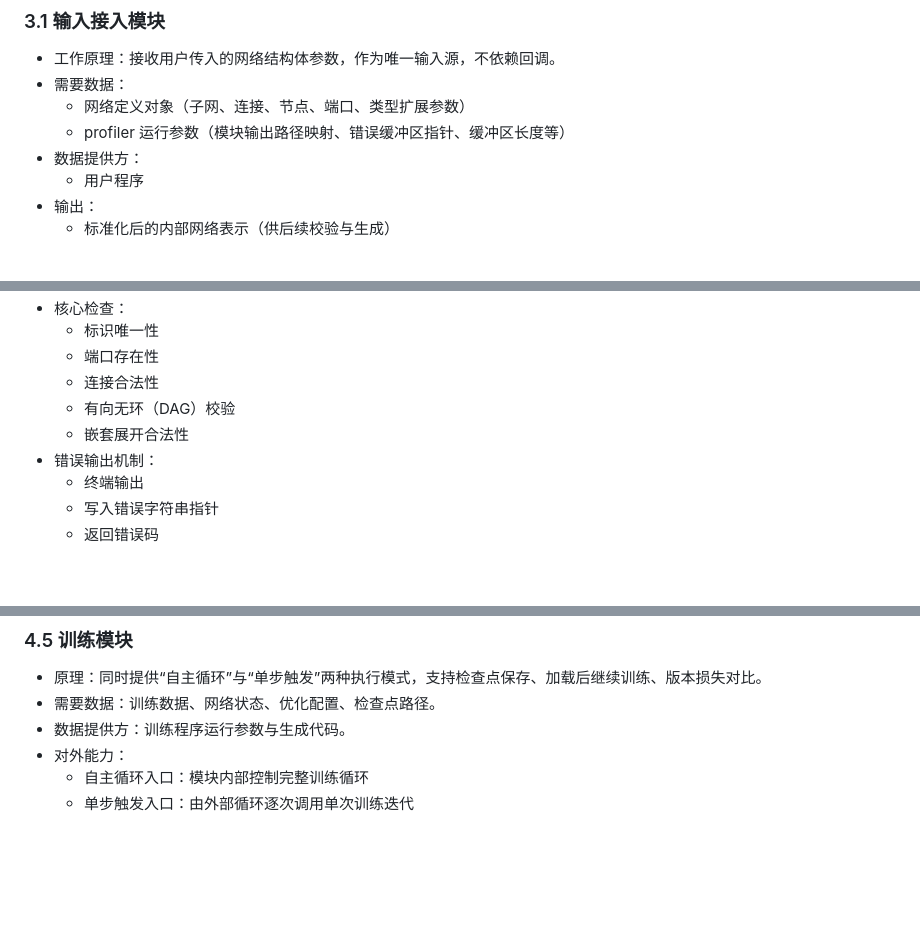
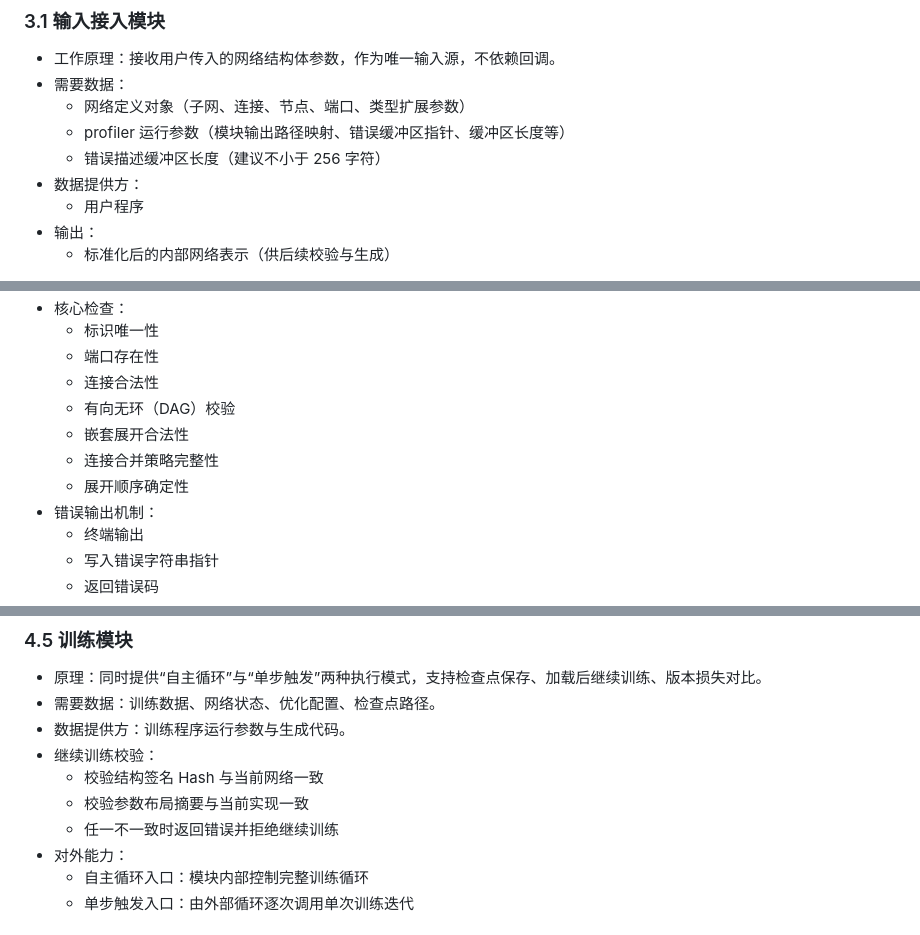
Before and after one commit to duzc2/action_nn_c, a Markdown page: docs/profiler_module_blueprint.md, 3 parts joined by grey strips. Drawn GitHub-style; blank space fills up the shorter version.

```diff
--- a/docs/profiler_module_blueprint.md
+++ b/docs/profiler_module_blueprint.md
@@ -37,6 +37,7 @@
 - 需要数据：
   - 网络定义对象（子网、连接、节点、端口、类型扩展参数）
   - profiler 运行参数（模块输出路径映射、错误缓冲区指针、缓冲区长度等）
+  - 错误描述缓冲区长度（建议不小于 256 字符）
 - 数据提供方：
   - 用户程序
 - 输出：
@@ -55,6 +56,8 @@
   - 连接合法性
   - 有向无环（DAG）校验
   - 嵌套展开合法性
+  - 连接合并策略完整性
+  - 展开顺序确定性
 - 错误输出机制：
   - 终端输出
   - 写入错误字符串指针
@@ -138,6 +143,10 @@
 - 原理：同时提供“自主循环”与“单步触发”两种执行模式，支持检查点保存、加载后继续训练、版本损失对比。
 - 需要数据：训练数据、网络状态、优化配置、检查点路径。
 - 数据提供方：训练程序运行参数与生成代码。
+- 继续训练校验：
+  - 校验结构签名 Hash 与当前网络一致
+  - 校验参数布局摘要与当前实现一致
+  - 任一不一致时返回错误并拒绝继续训练
 - 对外能力：
   - 自主循环入口：模块内部控制完整训练循环
   - 单步触发入口：由外部循环逐次调用单次训练迭代
```
Also changed, not shown: other parts of docs/profiler_module_blueprint.md (+3 -0 lines), docs/network_topology_requirements.md (+2 -0 lines).
